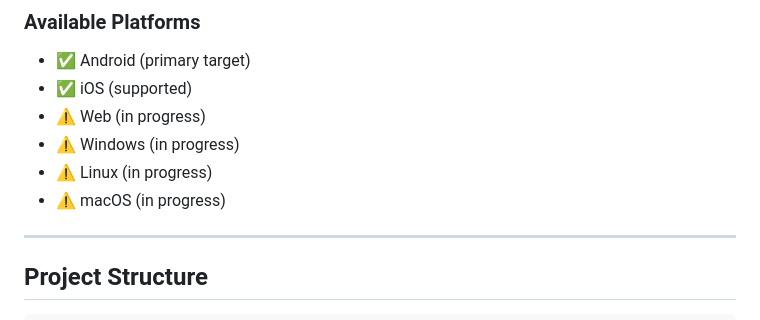
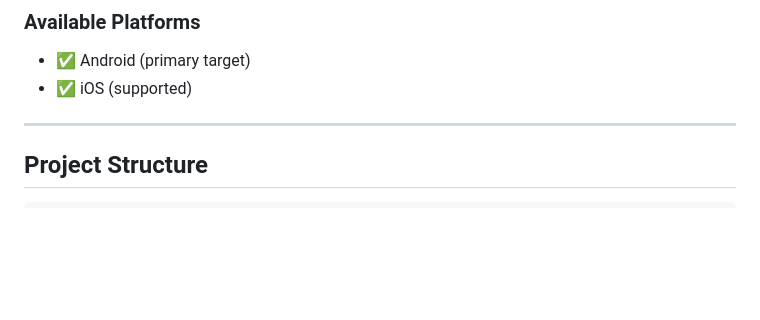
Before and after one commit to Toochidennis/munchspace_mobile, a Markdown page: README.md, the part around the change. Drawn GitHub-style; blank space fills up the shorter version.

```diff
--- a/README.md
+++ b/README.md
@@ -142,10 +142,6 @@ Feature
 ### Available Platforms
 - ✅ Android (primary target)
 - ✅ iOS (supported)
-- ⚠️ Web (in progress)
-- ⚠️ Windows (in progress)
-- ⚠️ Linux (in progress)
-- ⚠️ macOS (in progress)
 
 ---
 
```
